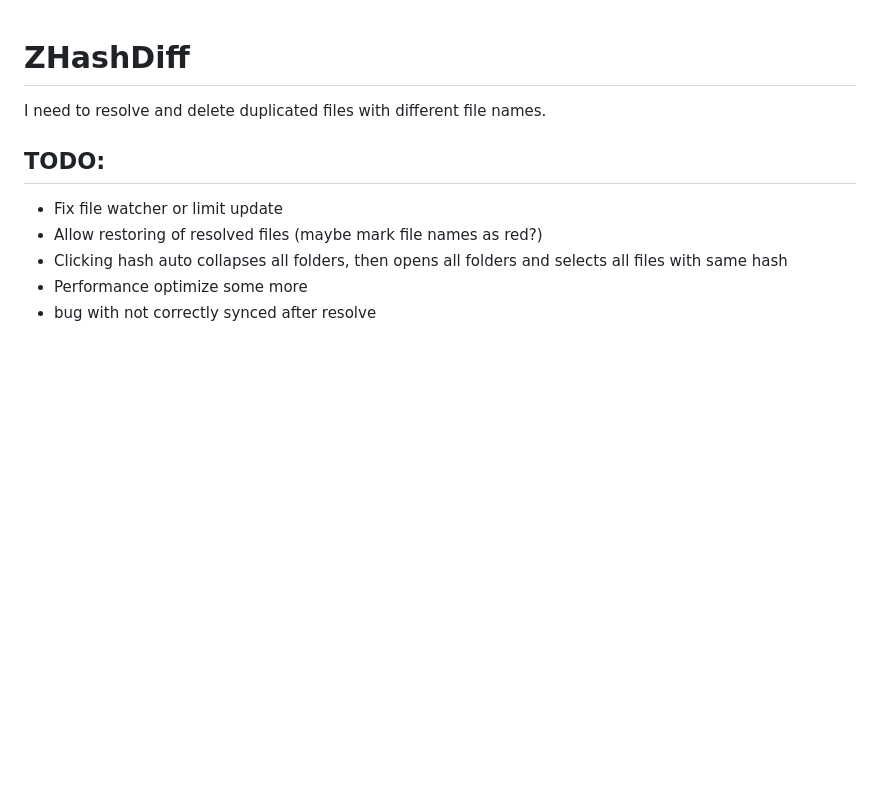
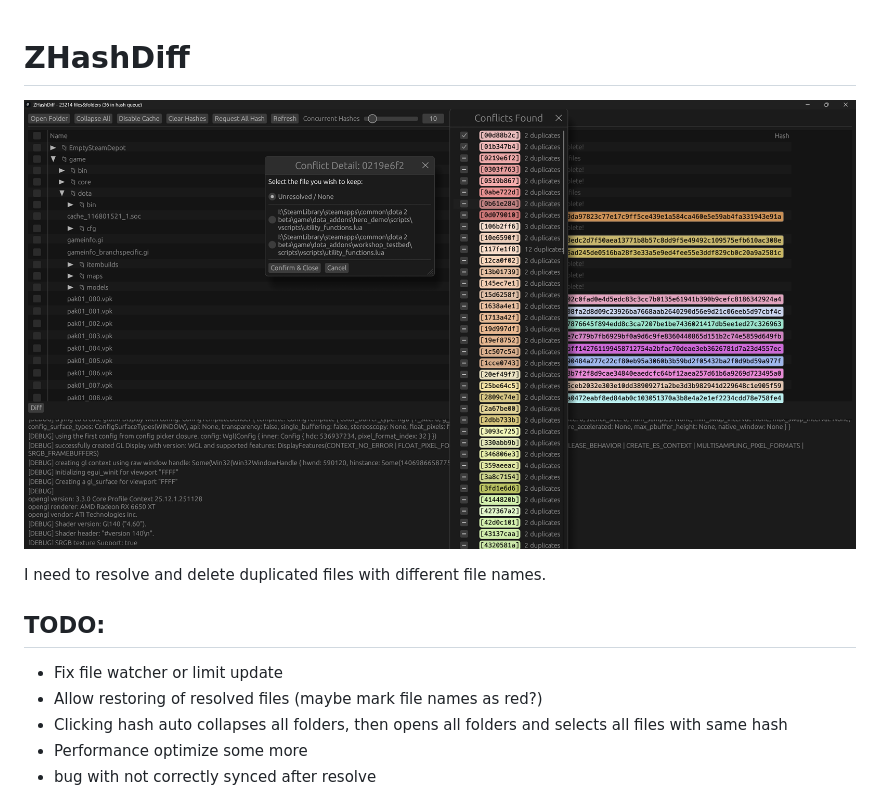
Before and after one commit to fjz345/ZDiff, a Markdown page: README.md, the part around the change. Rendered like a GitHub page; pictures changed too: img/showcase.png (added); blank space fills up the shorter version.

Commit message:
Added img

```diff
--- a/README.md
+++ b/README.md
@@ -1,4 +1,7 @@
 # ZHashDiff
+
+![alt text](img/showcase.png)
+
 I need to resolve and delete duplicated files with different file names.
 
 
```
